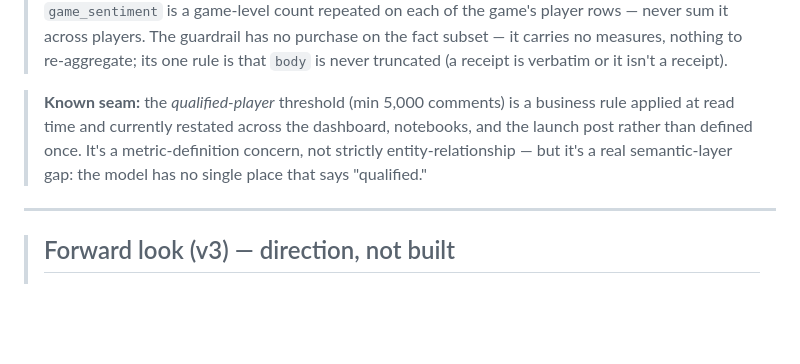
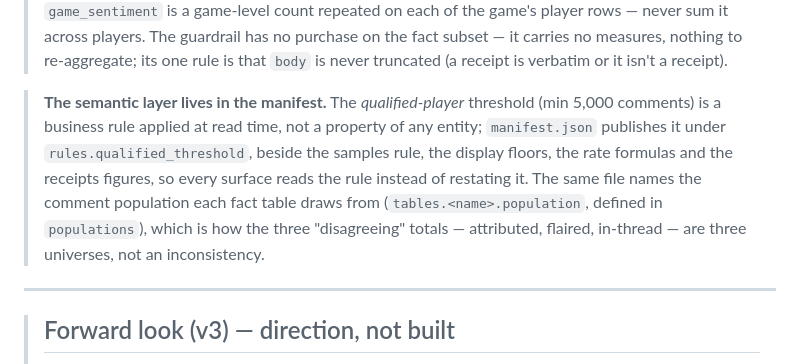
Before and after one commit to oluobiri/nba-hate-tracker, a Markdown page: docs/data-model.md, the part around the change. Drawn GitHub-style; blank space fills up the shorter version.

```diff
--- a/docs/data-model.md
+++ b/docs/data-model.md
@@ -220,7 +220,7 @@ The fact subset makes *"show me the receipts"* **cheap** while leaving *"show me
 
 > **Non-additive measures guardrail:** the rate measures (`neg_rate`, `pos_rate`, `net_sentiment`, `polarization`) are **non-additive** — re-aggregate them from the counts (`neg_count` / `comment_count`), never by averaging rates across rows. (This is the salt-index lesson: a fanbase's true negativity is `sum(neg) / sum(total)`, not the mean of per-player rates.) `thread_comment_count` on `game_sentiment` is a game-level count repeated on each of the game's player rows — never sum it across players. The guardrail has no purchase on the fact subset — it carries no measures, nothing to re-aggregate; its one rule is that `body` is never truncated (a receipt is verbatim or it isn't a receipt).
 
-> **Known seam:** the *qualified-player* threshold (min 5,000 comments) is a business rule applied at read time and currently restated across the dashboard, notebooks, and the launch post rather than defined once. It's a metric-definition concern, not strictly entity-relationship — but it's a real semantic-layer gap: the model has no single place that says "qualified."
+> **The semantic layer lives in the manifest.** The *qualified-player* threshold (min 5,000 comments) is a business rule applied at read time, not a property of any entity; `manifest.json` publishes it under `rules.qualified_threshold`, beside the samples rule, the display floors, the rate formulas and the receipts figures, so every surface reads the rule instead of restating it. The same file names the comment population each fact table draws from (`tables.<name>.population`, defined in `populations`), which is how the three "disagreeing" totals — attributed, flaired, in-thread — are three universes, not an inconsistency.
 
 ---
 
```
Also changed, not shown: .claude/CLAUDE.md (+2 -1 lines).
